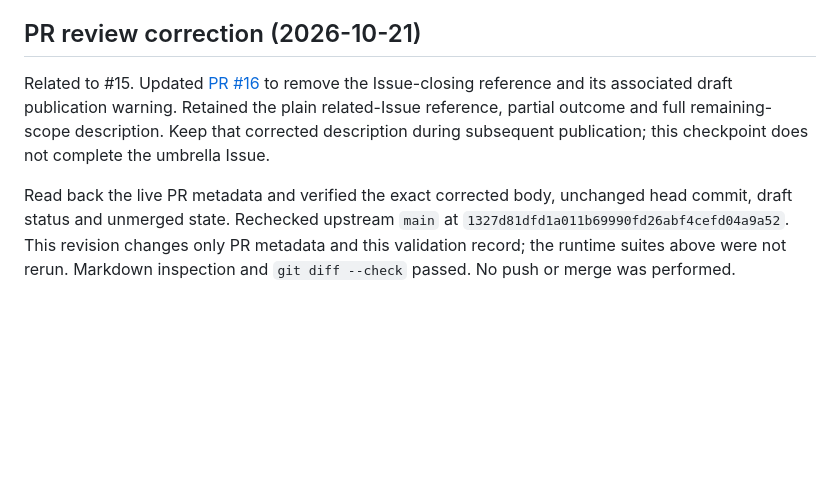
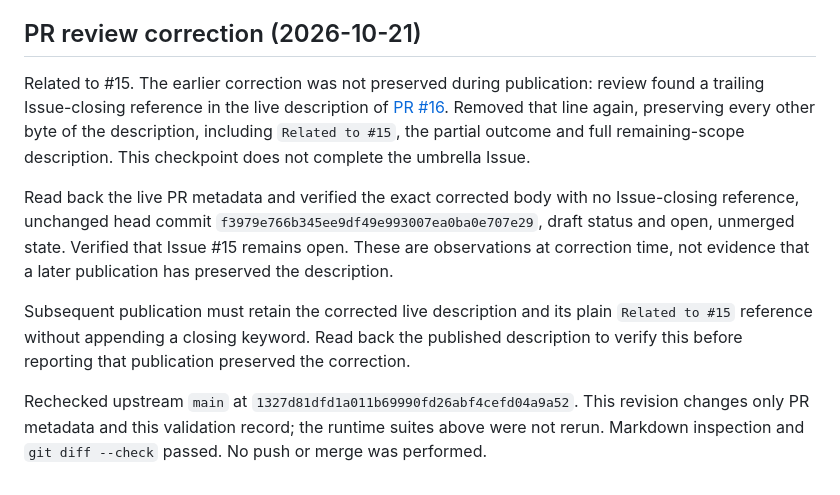
Before and after one commit to takahirox/saturn-rust, a Markdown page: docs/validation-issue-15.md, the part around the change. Rendered like a GitHub page; blank space fills up the shorter version.

Commit message:
Correct partial PR closure reference for Issue #15

```diff
--- a/docs/validation-issue-15.md
+++ b/docs/validation-issue-15.md
@@ -120,14 +120,25 @@ hardware evidence; do not reopen #11/#13 or claim #15 complete on this checkpoin
 
 ## PR review correction (2026-10-21)
 
-Related to #15. Updated [PR #16](https://github.com/takahirox/saturn-rust/pull/16)
-to remove the Issue-closing reference and its associated draft publication
-warning. Retained the plain related-Issue reference, partial outcome and full
-remaining-scope description. Keep that corrected description during subsequent
-publication; this checkpoint does not complete the umbrella Issue.
+Related to #15. The earlier correction was not preserved during publication:
+review found a trailing Issue-closing reference in the live description of
+[PR #16](https://github.com/takahirox/saturn-rust/pull/16). Removed that line again,
+preserving every other byte of the description, including `Related to #15`, the
+partial outcome and full remaining-scope description. This checkpoint does not
+complete the umbrella Issue.
 
-Read back the live PR metadata and verified the exact corrected body, unchanged
-head commit, draft status and unmerged state. Rechecked upstream `main` at
+Read back the live PR metadata and verified the exact corrected body with no
+Issue-closing reference, unchanged head commit
+`f3979e766b345ee9df49e993007ea0ba0e707e29`, draft status and open, unmerged state.
+Verified that Issue #15 remains open. These are observations at correction time,
+not evidence that a later publication has preserved the description.
+
+Subsequent publication must retain the corrected live description and its plain
+`Related to #15` reference without appending a closing keyword. Read back the
+published description to verify this before reporting that publication preserved
+the correction.
+
+Rechecked upstream `main` at
 `1327d81dfd1a011b69990fd26abf4cefd04a9a52`. This revision changes only PR metadata
 and this validation record; the runtime suites above were not rerun. Markdown
 inspection and `git diff --check` passed. No push or merge was performed.
```
